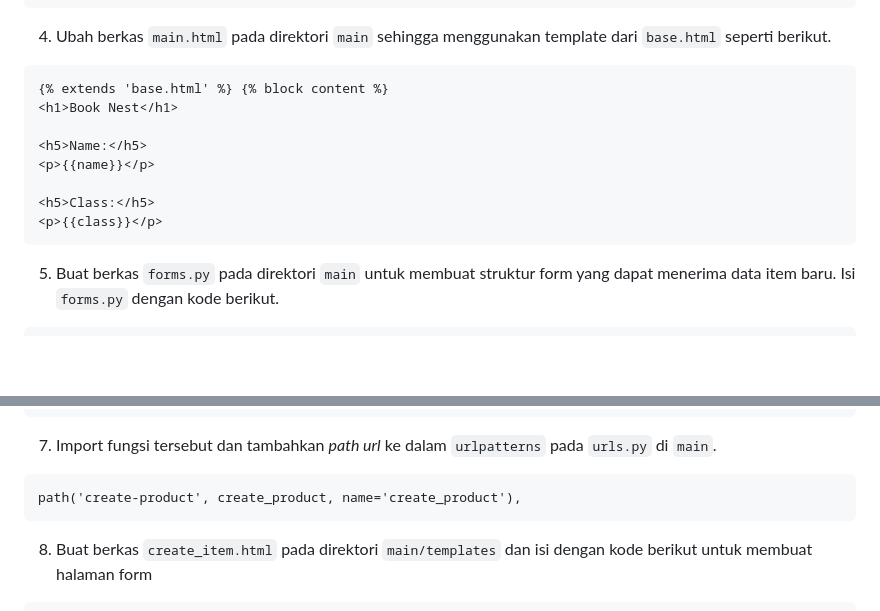
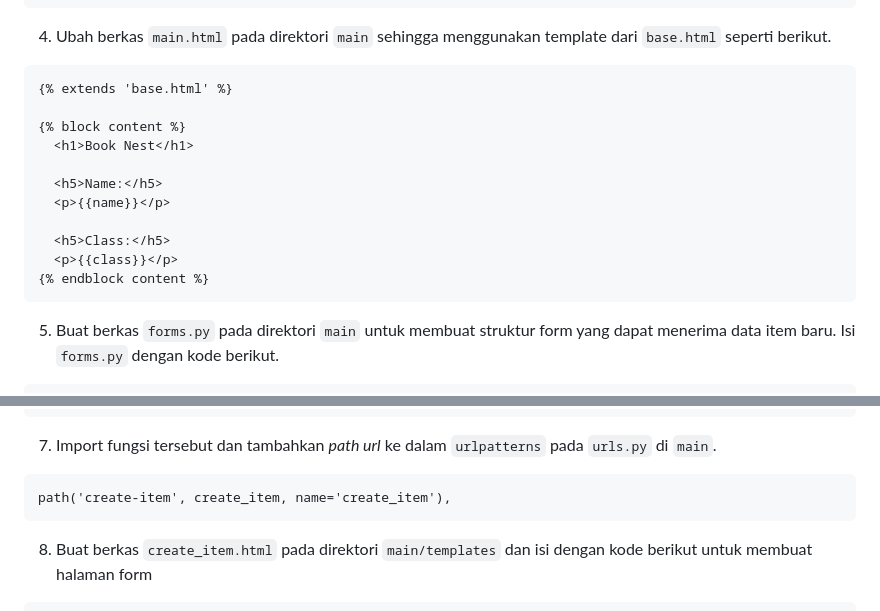
Before and after one commit to malifalhakim/book-nest, a Markdown page: README.md, 2 parts joined by grey strips. Drawn GitHub-style; blank space fills up the shorter version.

Commit message:
Update README Tugas 3

````diff
--- a/README.md
+++ b/README.md
@@ -67,14 +67,17 @@ TEMPLATES = [
 4. Ubah berkas `main.html` pada direktori `main` sehingga menggunakan template dari `base.html` seperti berikut.
 
 ```
-{% extends 'base.html' %} {% block content %}
-<h1>Book Nest</h1>
+{% extends 'base.html' %}
 
-<h5>Name:</h5>
-<p>{{name}}</p>
+{% block content %}
+  <h1>Book Nest</h1>
 
-<h5>Class:</h5>
-<p>{{class}}</p>
+  <h5>Name:</h5>
+  <p>{{name}}</p>
+
+  <h5>Class:</h5>
+  <p>{{class}}</p>
+{% endblock content %}
 ```
 
 5. Buat berkas `forms.py` pada direktori `main` untuk membuat struktur form yang dapat menerima data item baru. Isi `forms.py` dengan kode berikut.
@@ -110,7 +113,7 @@ def create_item(request):
 7. Import fungsi tersebut dan tambahkan _path url_ ke dalam `urlpatterns` pada `urls.py` di `main`.
 
 ```
-path('create-product', create_product, name='create_product'),
+path('create-item', create_item, name='create_item'),
 ```
 
 8.  Buat berkas `create_item.html` pada direktori `main/templates` dan isi dengan kode berikut untuk membuat halaman form
````
Also changed, not shown: other parts of README.md (+2 -2 lines).
